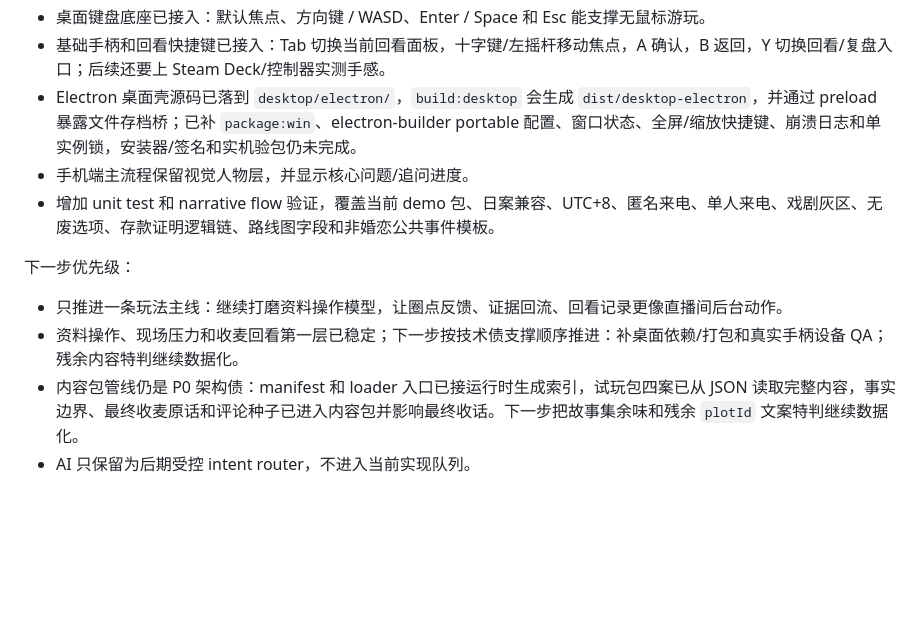
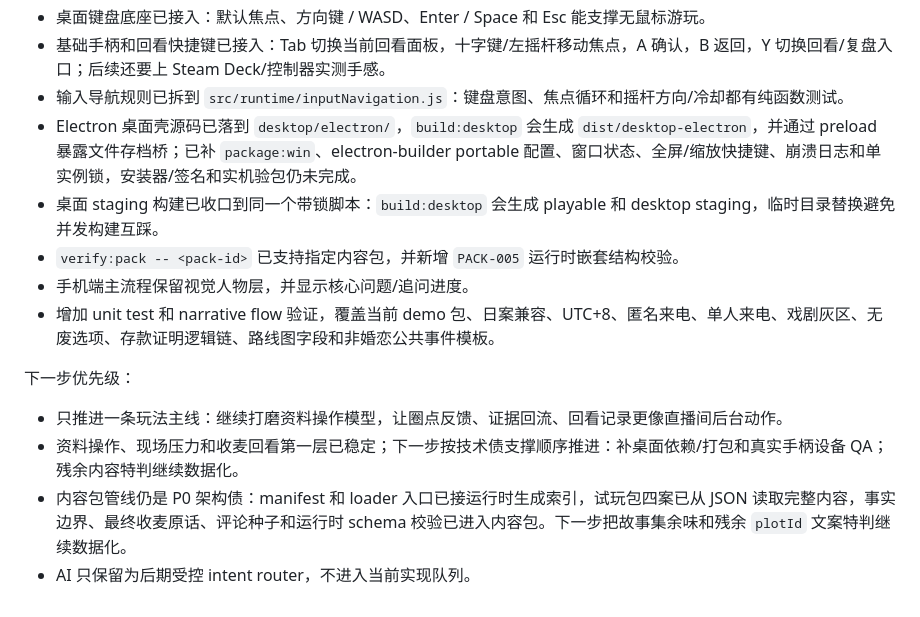
Before and after one commit to pkuoov/marriage, a Markdown page: docs/roadmap.md, the part around the change. Rendered like a GitHub page; blank space fills up the shorter version.

Commit message:
Refresh backlog after build and pack test fixes

```diff
--- a/docs/roadmap.md
+++ b/docs/roadmap.md
@@ -47,7 +47,10 @@
 - 评论区审判墙已接入故事集总结，会根据玩家路线、揭示率和本集主题生成复盘评论。
 - 桌面键盘底座已接入：默认焦点、方向键 / WASD、Enter / Space 和 Esc 能支撑无鼠标游玩。
 - 基础手柄和回看快捷键已接入：Tab 切换当前回看面板，十字键/左摇杆移动焦点，A 确认，B 返回，Y 切换回看/复盘入口；后续还要上 Steam Deck/控制器实测手感。
+- 输入导航规则已拆到 `src/runtime/inputNavigation.js`：键盘意图、焦点循环和摇杆方向/冷却都有纯函数测试。
 - Electron 桌面壳源码已落到 `desktop/electron/`，`build:desktop` 会生成 `dist/desktop-electron`，并通过 preload 暴露文件存档桥；已补 `package:win`、electron-builder portable 配置、窗口状态、全屏/缩放快捷键、崩溃日志和单实例锁，安装器/签名和实机验包仍未完成。
+- 桌面 staging 构建已收口到同一个带锁脚本：`build:desktop` 会生成 playable 和 desktop staging，临时目录替换避免并发构建互踩。
+- `verify:pack -- <pack-id>` 已支持指定内容包，并新增 `PACK-005` 运行时嵌套结构校验。
 - 手机端主流程保留视觉人物层，并显示核心问题/追问进度。
 - 增加 unit test 和 narrative flow 验证，覆盖当前 demo 包、日案兼容、UTC+8、匿名来电、单人来电、戏剧灰区、无废选项、存款证明逻辑链、路线图字段和非婚恋公共事件模板。
 
@@ -55,5 +58,5 @@
 
 - 只推进一条玩法主线：继续打磨资料操作模型，让圈点反馈、证据回流、回看记录更像直播间后台动作。
 - 资料操作、现场压力和收麦回看第一层已稳定；下一步按技术债支撑顺序推进：补桌面依赖/打包和真实手柄设备 QA；残余内容特判继续数据化。
-- 内容包管线仍是 P0 架构债：manifest 和 loader 入口已接运行时生成索引，试玩包四案已从 JSON 读取完整内容，事实边界、最终收麦原话和评论种子已进入内容包并影响最终收话。下一步把故事集余味和残余 `plotId` 文案特判继续数据化。
+- 内容包管线仍是 P0 架构债：manifest 和 loader 入口已接运行时生成索引，试玩包四案已从 JSON 读取完整内容，事实边界、最终收麦原话、评论种子和运行时 schema 校验已进入内容包。下一步把故事集余味和残余 `plotId` 文案特判继续数据化。
 - AI 只保留为后期受控 intent router，不进入当前实现队列。
```
Also changed, not shown: docs/unfinished-backlog.md (+0 -1 lines).
